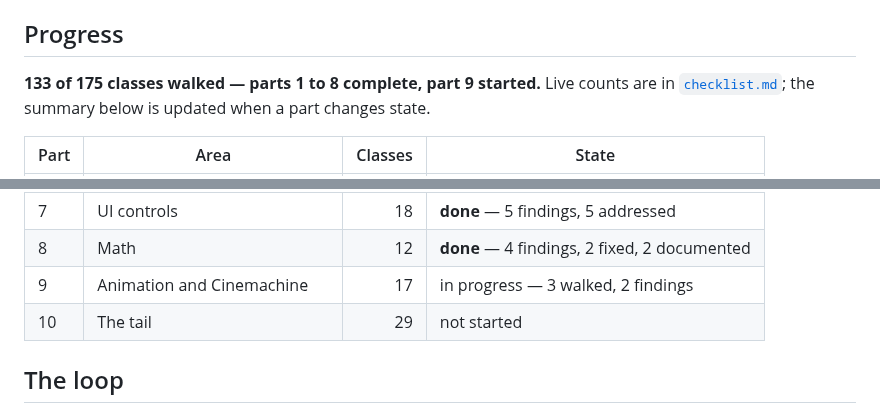
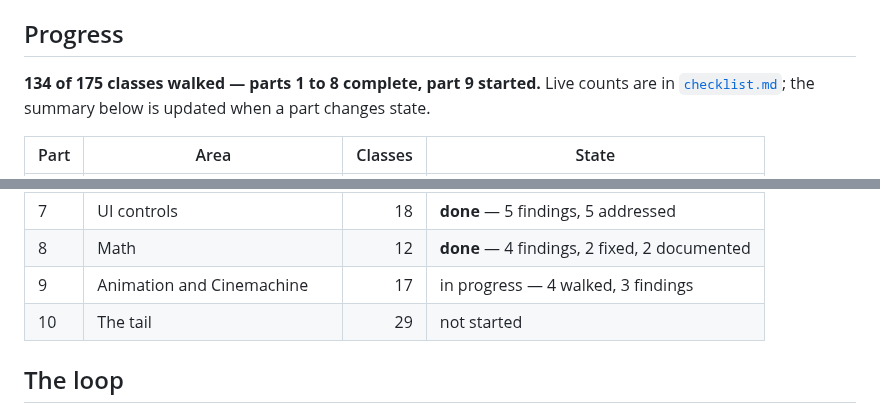
Before and after one commit to HuGoxDP/WebEngineTS, a Markdown page: design/audit/README.md, 2 parts joined by grey strips. Drawn GitHub-style.

```diff
--- a/design/audit/README.md
+++ b/design/audit/README.md
@@ -21,7 +21,7 @@ codebase actually produces, listed in [`method.md`](method.md).
 
 ## Progress
 
-**133 of 175 classes walked — parts 1 to 8 complete, part 9 started.** Live counts are in [`checklist.md`](checklist.md#progress); the
+**134 of 175 classes walked — parts 1 to 8 complete, part 9 started.** Live counts are in [`checklist.md`](checklist.md#progress); the
 summary below is updated when a part changes state.
 
 | Part | Area | Classes | State |
@@ -34,7 +34,7 @@ summary below is updated when a part changes state.
 | 6 | UI core | 21 | **done** — 10 findings, 9 fixed |
 | 7 | UI controls | 18 | **done** — 5 findings, 5 addressed |
 | 8 | Math | 12 | **done** — 4 findings, 2 fixed, 2 documented |
-| 9 | Animation and Cinemachine | 17 | in progress — 3 walked, 2 findings |
+| 9 | Animation and Cinemachine | 17 | in progress — 4 walked, 3 findings |
 | 10 | The tail | 29 | not started |
 
 ## The loop
```
Also changed, not shown: design/audit/checklist.md (+4 -4 lines), design/audit/findings.md (+27 -0 lines).
